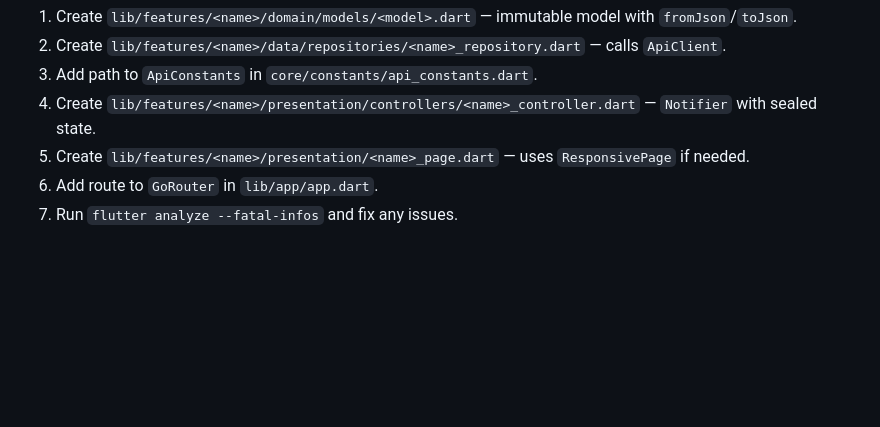
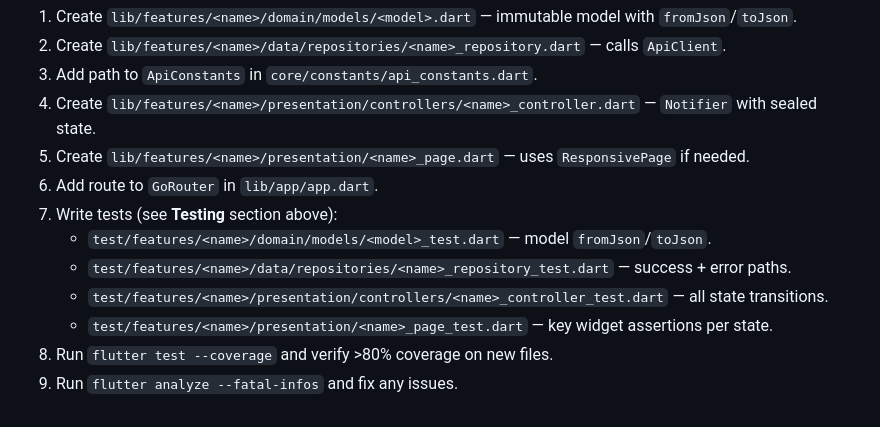
Before and after one commit to sultanpos/sultan_app, a Markdown page: .github/copilot-instructions.md, the part around one of its changes. Drawn GitHub-style; blank space fills up the shorter version.

Commit message:
Add testing guidelines and coverage requirements to copilot instructions

```diff
--- a/.github/copilot-instructions.md
+++ b/.github/copilot-instructions.md
@@ -200,4 +251,10 @@ Fix all reported issues before considering the change done. This catches lint wa
 4. Create `lib/features/<name>/presentation/controllers/<name>_controller.dart` — `Notifier` with sealed state.
 5. Create `lib/features/<name>/presentation/<name>_page.dart` — uses `ResponsivePage` if needed.
 6. Add route to `GoRouter` in `lib/app/app.dart`.
-7. Run `flutter analyze --fatal-infos` and fix any issues.
+7. Write tests (see **Testing** section above):
+   - `test/features/<name>/domain/models/<model>_test.dart` — model `fromJson`/`toJson`.
+   - `test/features/<name>/data/repositories/<name>_repository_test.dart` — success + error paths.
+   - `test/features/<name>/presentation/controllers/<name>_controller_test.dart` — all state transitions.
+   - `test/features/<name>/presentation/<name>_page_test.dart` — key widget assertions per state.
+8. Run `flutter test --coverage` and verify >80% coverage on new files.
+9. Run `flutter analyze --fatal-infos` and fix any issues.
```
Also changed, not shown: other parts of .github/copilot-instructions.md (+51 -0 lines).
